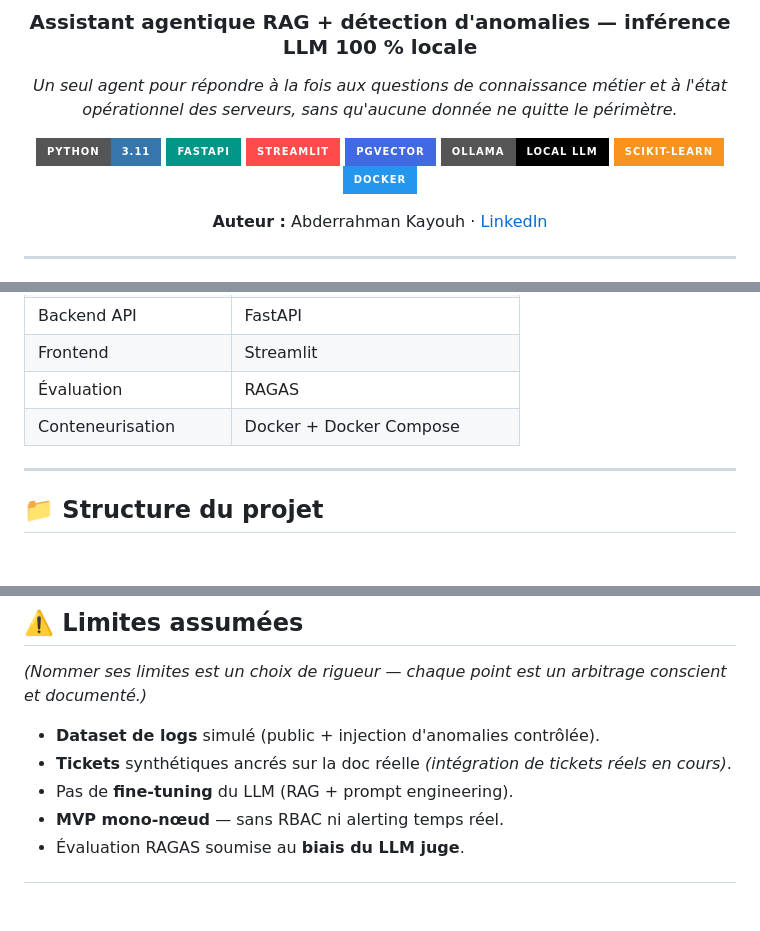
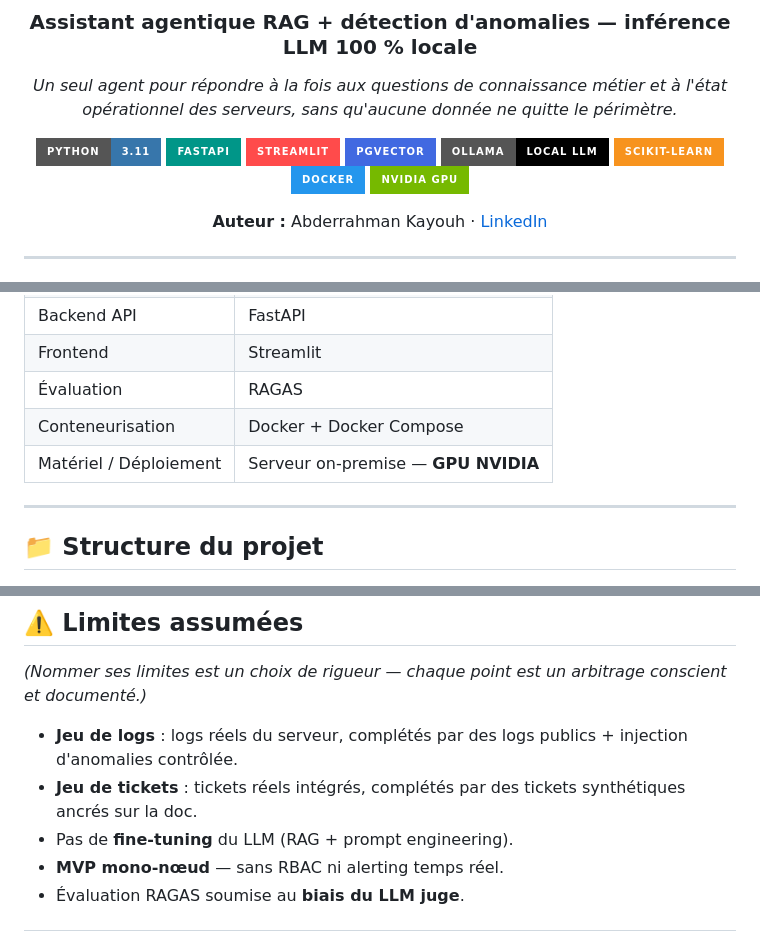
Before and after one commit to AbderKay/vala-bleu-ops-copilot, a Markdown page: README.md, 3 parts joined by grey strips. Rendered like a GitHub page; badges without logos; blank space fills up the shorter version.

Commit message:
docs: README polish (NVIDIA badge, real data framing)

```diff
--- a/README.md
+++ b/README.md
@@ -13,6 +13,7 @@
 ![Ollama](https://img.shields.io/badge/Ollama-local%20LLM-000000?style=for-the-badge)
 ![scikit-learn](https://img.shields.io/badge/scikit--learn-F7931E?style=for-the-badge&logo=scikit-learn&logoColor=white)
 ![Docker](https://img.shields.io/badge/Docker-2496ED?style=for-the-badge&logo=docker&logoColor=white)
+![NVIDIA](https://img.shields.io/badge/NVIDIA%20GPU-76B900?style=for-the-badge&logo=nvidia&logoColor=white)
 
 **Auteur :** Abderrahman Kayouh · [LinkedIn](https://www.linkedin.com/in/abderrahman-kayouh)
 
@@ -88,6 +89,7 @@ flowchart TB
 | Frontend | Streamlit |
 | Évaluation | RAGAS |
 | Conteneurisation | Docker + Docker Compose |
+| Matériel / Déploiement | Serveur on-premise — **GPU NVIDIA** |
 
 ---
 
@@ -163,8 +165,8 @@ streamlit run frontend/app.py        # → http://localhost:8501
 
 *(Nommer ses limites est un choix de rigueur — chaque point est un arbitrage conscient et documenté.)*
 
-- **Dataset de logs** simulé (public + injection d'anomalies contrôlée).
-- **Tickets** synthétiques ancrés sur la doc réelle *(intégration de tickets réels en cours)*.
+- **Jeu de logs** : logs réels du serveur, complétés par des logs publics + injection d'anomalies contrôlée.
+- **Jeu de tickets** : tickets réels intégrés, complétés par des tickets synthétiques ancrés sur la doc.
 - Pas de **fine-tuning** du LLM (RAG + prompt engineering).
 - **MVP mono-nœud** — sans RBAC ni alerting temps réel.
 - Évaluation RAGAS soumise au **biais du LLM juge**.
```
